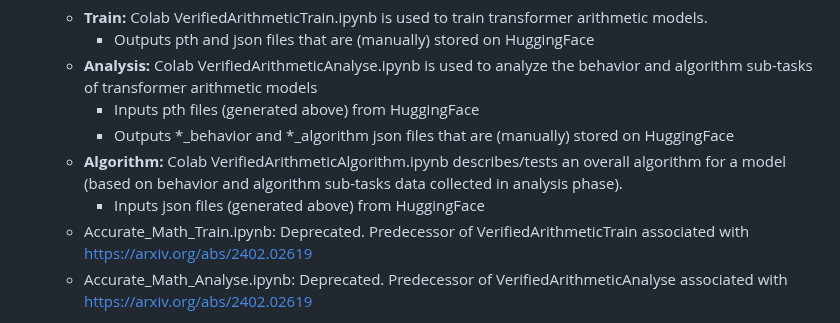
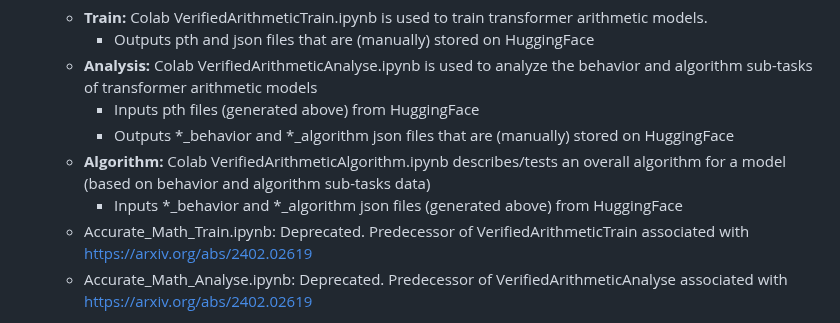
Before and after one commit to PhilipQuirke/quanta_maths, a Markdown page: README.md, the part around the change. Rendered like a GitHub page.

```diff
--- a/README.md
+++ b/README.md
@@ -35,8 +35,8 @@ This library contains files:
   - **Analysis:** Colab VerifiedArithmeticAnalyse.ipynb is used to analyze the behavior and algorithm sub-tasks of transformer arithmetic models
     - Inputs pth files (generated above) from HuggingFace
     - Outputs *_behavior and *_algorithm json files that are (manually) stored on HuggingFace
-  - **Algorithm:** Colab VerifiedArithmeticAlgorithm.ipynb describes/tests an overall algorithm for a model (based on behavior and algorithm sub-tasks data collected in analysis phase).
-    - Inputs json files (generated above) from HuggingFace
+  - **Algorithm:** Colab VerifiedArithmeticAlgorithm.ipynb describes/tests an overall algorithm for a model (based on behavior and algorithm sub-tasks data)
+    - Inputs *_behavior and *_algorithm json files (generated above) from HuggingFace
   - Accurate_Math_Train.ipynb: Deprecated. Predecessor of VerifiedArithmeticTrain associated with https://arxiv.org/abs/2402.02619
   - Accurate_Math_Analyse.ipynb: Deprecated. Predecessor of VerifiedArithmeticAnalyse associated with https://arxiv.org/abs/2402.02619
 
```
